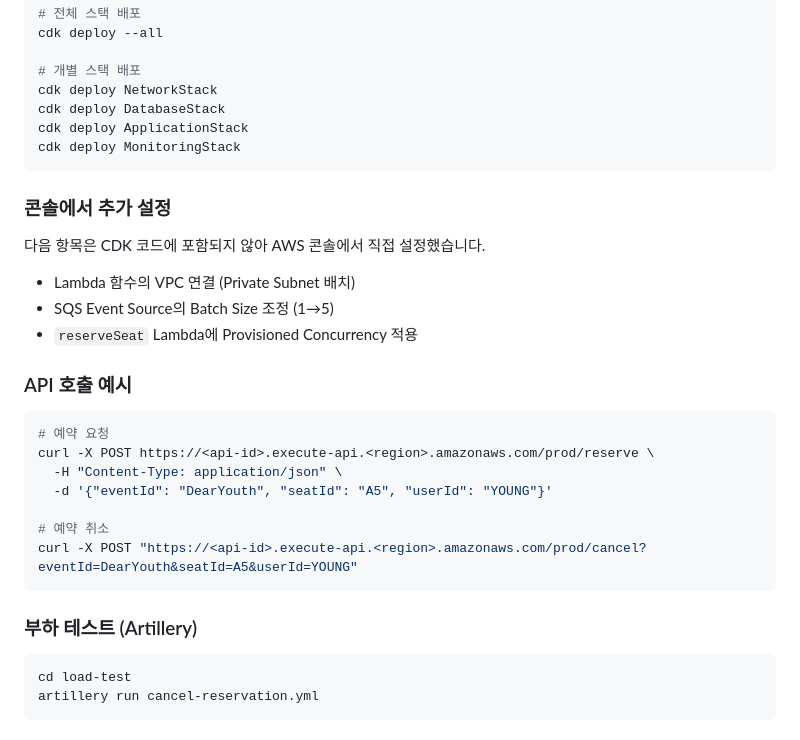
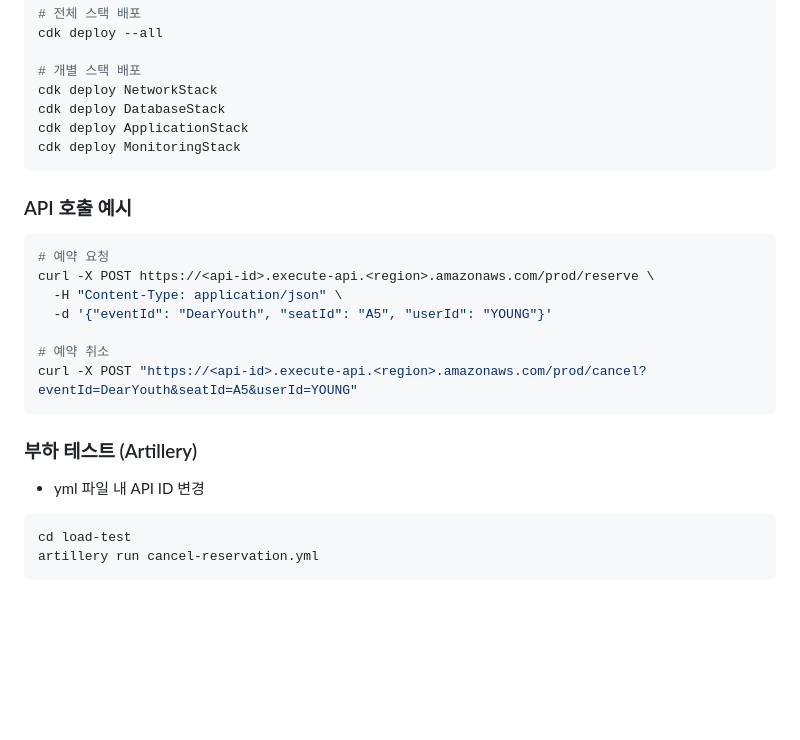
Before and after one commit to naanayoung/aws-event-reservation-system, a Markdown page: README.md, the part around the change. GitHub-like rendering; blank space fills up the shorter version.

````diff
--- a/README.md
+++ b/README.md
@@ -112,13 +112,6 @@ cdk deploy ApplicationStack
 cdk deploy MonitoringStack
 ```
 
-### 콘솔에서 추가 설정
-다음 항목은 CDK 코드에 포함되지 않아 AWS 콘솔에서 직접 설정했습니다.
-
-- Lambda 함수의 VPC 연결 (Private Subnet 배치)
-- SQS Event Source의 Batch Size 조정 (1→5)
-- `reserveSeat` Lambda에 Provisioned Concurrency 적용
-
 ### API 호출 예시
 ```bash
 # 예약 요청
@@ -131,6 +124,7 @@ curl -X POST "https://<api-id>.execute-api.<region>.amazonaws.com/prod/cancel?ev
 ```
 
 ### 부하 테스트 (Artillery)
+- yml 파일 내 API ID 변경
 ```bash
 cd load-test
 artillery run cancel-reservation.yml
````
